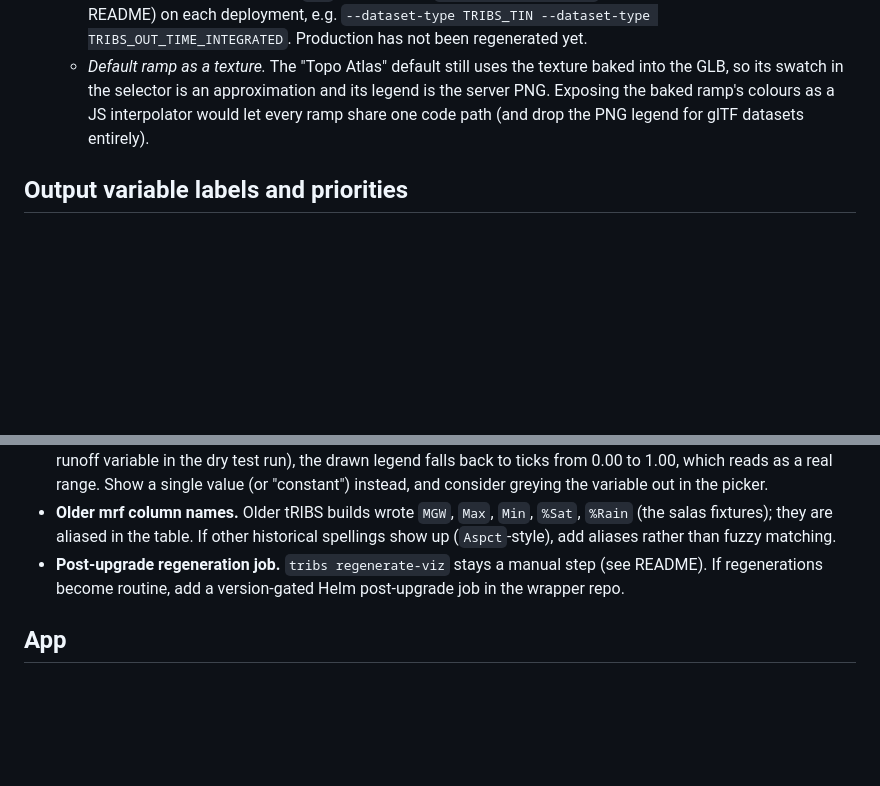
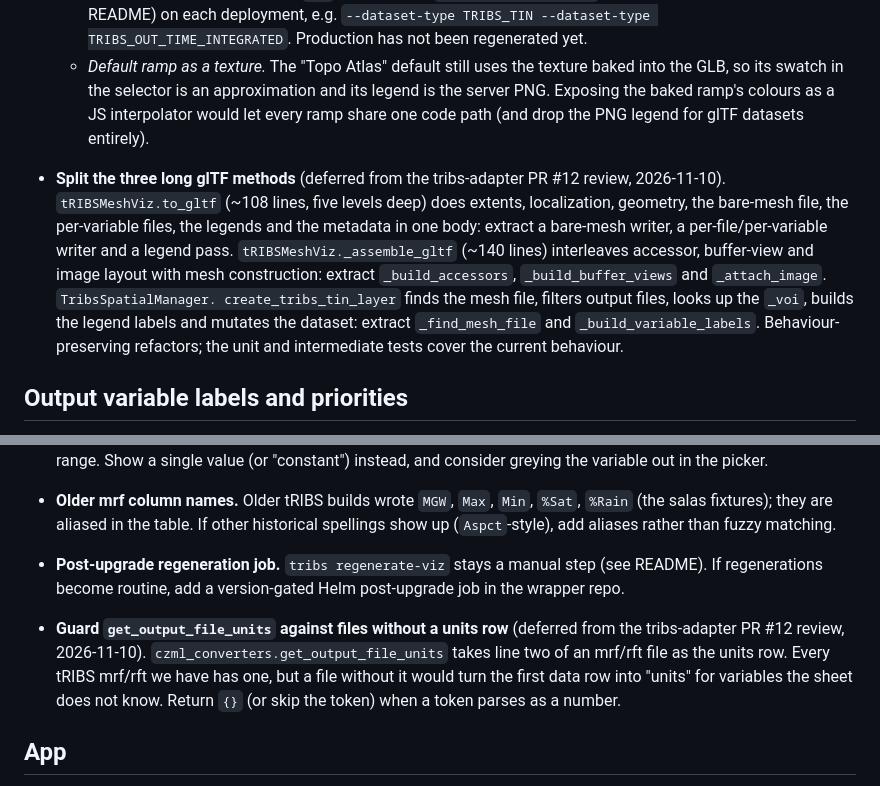
Before and after one commit to Aquaveo/tethysapp-tribs, a Markdown page: WISHLIST.md, 2 parts joined by grey strips. Rendered like a GitHub page; blank space fills up the shorter version.

Commit message:
refactor: Split long glTF methods and guard against missing units row in output files

```diff
--- a/WISHLIST.md
+++ b/WISHLIST.md
@@ -58,6 +58,15 @@ Follow-ups that were noted but deliberately deferred. Newest at the bottom.
     the selector is an approximation and its legend is the server PNG. Exposing the baked ramp's colours as a JS
     interpolator would let every ramp share one code path (and drop the PNG legend for glTF datasets entirely).
 
+- **Split the three long glTF methods** (deferred from the tribs-adapter PR #12 review, 2026-11-10). `tRIBSMeshViz.to_gltf`
+  (~108 lines, five levels deep) does extents, localization, geometry, the bare-mesh file, the per-variable files,
+  the legends and the metadata in one body: extract a bare-mesh writer, a per-file/per-variable writer and a legend
+  pass. `tRIBSMeshViz._assemble_gltf` (~140 lines) interleaves accessor, buffer-view and image layout with mesh
+  construction: extract `_build_accessors`, `_build_buffer_views` and `_attach_image`. `TribsSpatialManager.
+  create_tribs_tin_layer` finds the mesh file, filters output files, looks up the `_voi`, builds the legend labels
+  and mutates the dataset: extract `_find_mesh_file` and `_build_variable_labels`. Behaviour-preserving refactors;
+  the unit and intermediate tests cover the current behaviour.
+
 ## Output variable labels and priorities
 
 Landed 2026-10-30 (FHMB III 1.2/1.3): `tribs_adapter/common/output_variables.py` holds the scientist's sheet (qout,
@@ -86,6 +95,11 @@ variables under "More variables". Deferred:
 - **Post-upgrade regeneration job.** `tribs regenerate-viz` stays a manual step (see README). If regenerations
   become routine, add a version-gated Helm post-upgrade job in the wrapper repo.
 
+- **Guard `get_output_file_units` against files without a units row** (deferred from the tribs-adapter PR #12 review,
+  2026-11-10). `czml_converters.get_output_file_units` takes line two of an mrf/rft file as the units row. Every
+  tRIBS mrf/rft we have has one, but a file without it would turn the first data row into "units" for variables the
+  sheet does not know. Return `{}` (or skip the token) when a token parses as a number.
+
 ## App
 
 - **Dev-only React root URL.** `reactapp/config/development.env` now sets `TETHYS_APP_ROOT_URL="/"` for the
```
